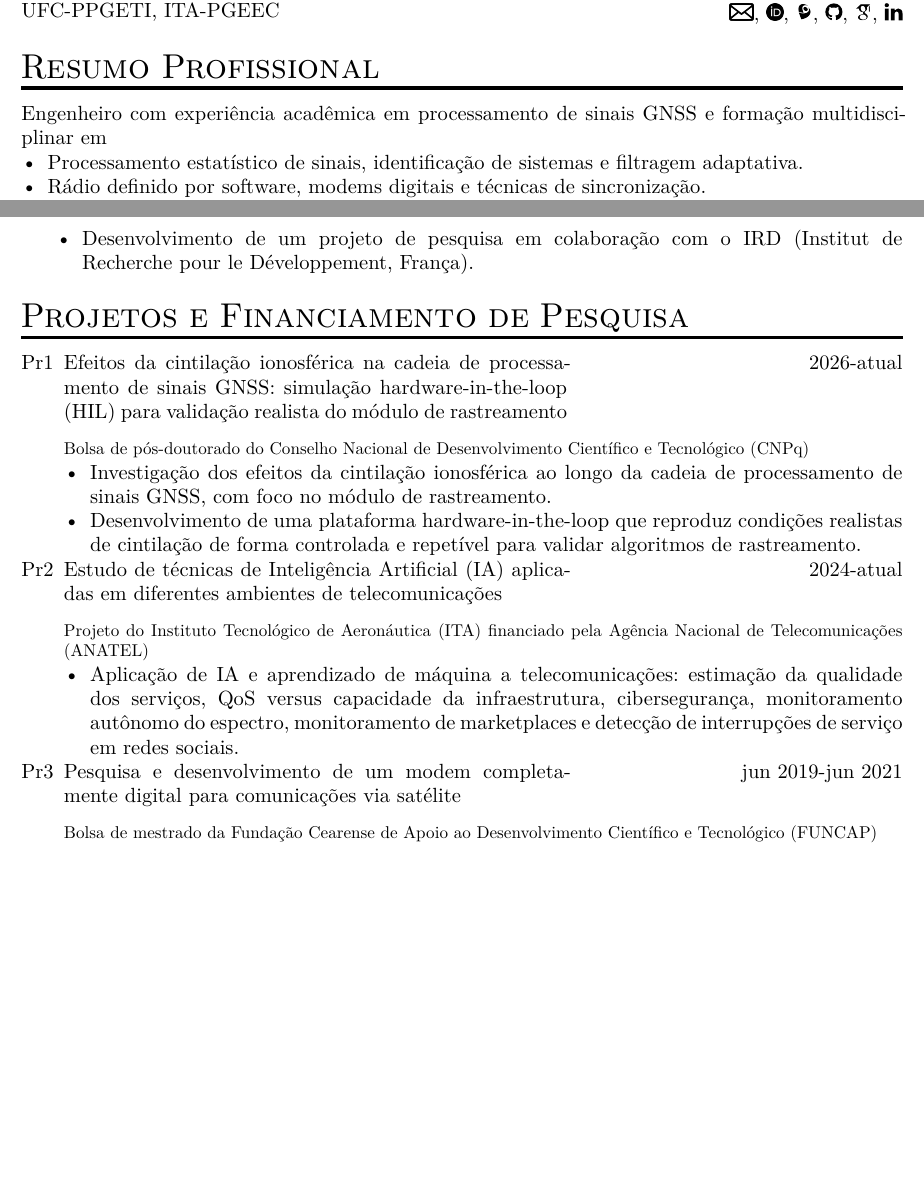
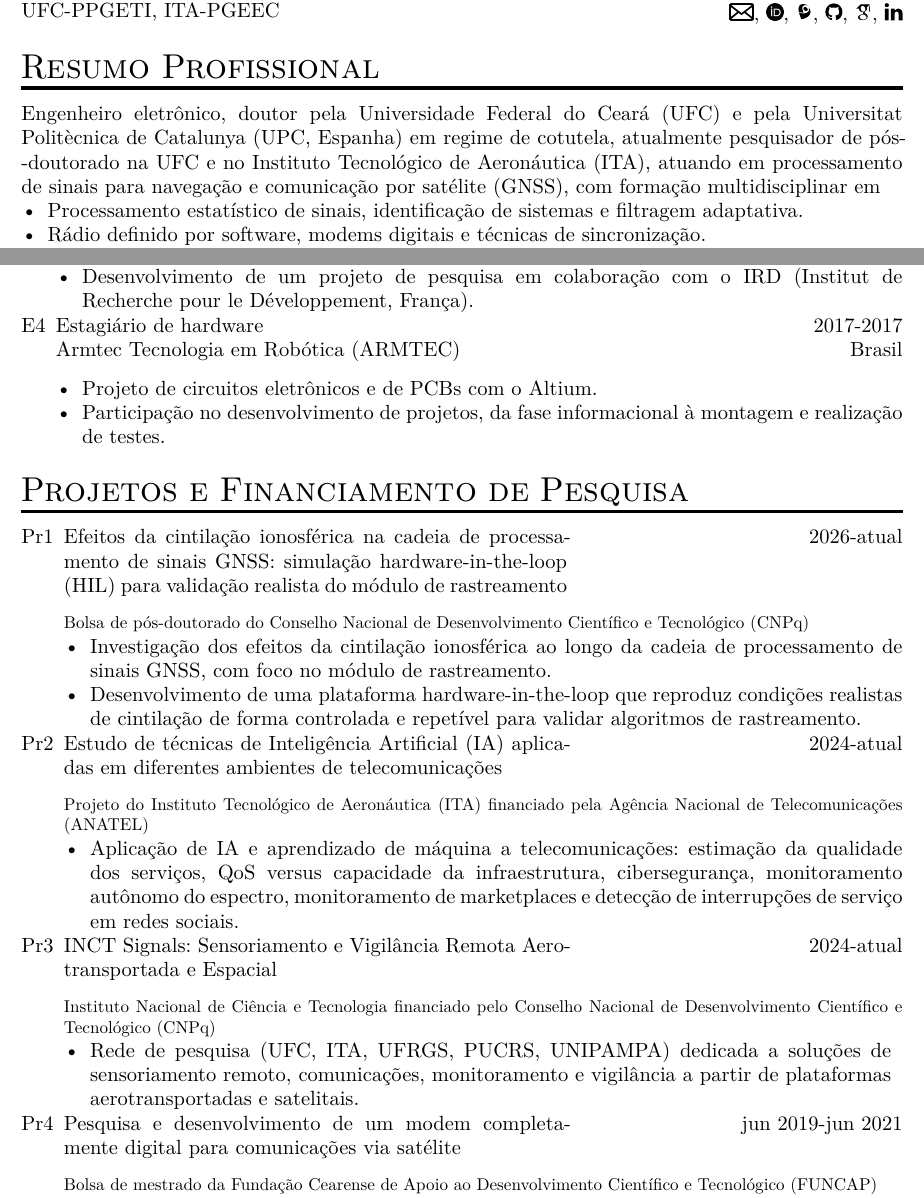
Before and after one commit to tapyu/tapyu.github.io, a Typst document (cv/pt/cv.typ, which reads cv/eng/cv.typ): two parts of pages 1 and 2 of 5, joined at a grey line, cut so that both start at the same text, the shorter picture padded with empty space. The pictures show the PDF file cv/pt/cv.pdf that the author committed with the source.

Commit message:
Add career summary, INCT Signals project and ARMTEC internship
Co-Authored-By: Claude Opus 5.5 <noreply@anthropic.com>
Claude-Session: https://claude.ai/code/session_01XoJz3DY2PE5Cwg8BGHrR6Q

```diff
--- a/cv/eng/cv.typ
+++ b/cv/eng/cv.typ
@@ -162,3 +162,7 @@
     location: "Fortaleza, Brazil",
     start: "Jun 2019",
     end: "Dec 2020"
+  ),
+  armtec2017: (
+    name: "Hardware intern",
+    university: "Armtec Tecnologia em Robótica (ARMTEC)",
@@ -183,3 +194,8 @@
     from: "Aeronautics Institute of Technology (ITA) project funded by the Brazilian National Telecommunications Agency (ANATEL)",
     info: (
       "Application of AI and machine learning to telecommunications: service quality estimation, QoS versus infrastructure capacity, cybersecurity, autonomous spectrum monitoring, marketplace monitoring, and social-network detection of service outages.",
+    )
+  ),
+  inct2024: (
+    name: "INCT Signals: Airborne and Spaceborne Remote Sensing and Surveillance",
+    start: "2024",
--- a/cv/pt/cv.typ
+++ b/cv/pt/cv.typ
@@ -165,6 +165,17 @@
     location: "Fortaleza, Brasil",
     start: "jun 2019",
     end: "dez 2020"
+  ),
+  armtec2017: (
+    name: "Estagiário de hardware",
+    university: "Armtec Tecnologia em Robótica (ARMTEC)",
+    info: (
+      "Projeto de circuitos eletrônicos e de PCBs com o Altium.",
+      "Participação no desenvolvimento de projetos, da fase informacional à montagem e realização de testes."
+    ),
+    location: "Brasil",
+    start: "2017",
+    end: "2017"
   )
 )
 // research
@@ -186,6 +197,15 @@
     from: "Projeto do Instituto Tecnológico de Aeronáutica (ITA) financiado pela Agência Nacional de Telecomunicações (ANATEL)",
     info: (
       "Aplicação de IA e aprendizado de máquina a telecomunicações: estimação da qualidade dos serviços, QoS versus capacidade da infraestrutura, cibersegurança, monitoramento autônomo do espectro, monitoramento de marketplaces e detecção de interrupções de serviço em redes sociais.",
+    )
+  ),
+  inct2024: (
+    name: "INCT Signals: Sensoriamento e Vigilância Remota Aerotransportada e Espacial",
+    start: "2024",
+    end: "atual",
+    from: "Instituto Nacional de Ciência e Tecnologia financiado pelo Conselho Nacional de Desenvolvimento Científico e Tecnológico (CNPq)",
+    info: (
+      "Rede de pesquisa (UFC, ITA, UFRGS, PUCRS, UNIPAMPA) dedicada a soluções de sensoriamento remoto, comunicações, monitoramento e vigilância a partir de plataformas aerotransportadas e satelitais.",
     )
   ),
   pr2019: (
@@ -635,7 +655,7 @@
 
 = Resumo Profissional
 
-Engenheiro com experiência acadêmica em processamento de sinais GNSS e formação multidisciplinar em
+Engenheiro eletrônico, doutor pela Universidade Federal do Ceará (UFC) e pela Universitat Politècnica de Catalunya (UPC, Espanha) em regime de cotutela, atualmente pesquisador de pós-doutorado na UFC e no Instituto Tecnológico de Aeronáutica (ITA), atuando em processamento de sinais para navegação e comunicação por satélite (GNSS), com formação multidisciplinar em
 - Processamento estatístico de sinais, identificação de sistemas e filtragem adaptativa.
 - Rádio definido por software, modems digitais e técnicas de sincronização.
 - Aprendizado profundo, reconhecimento de padrões e teoria de otimização.
```
Also changed, not shown: cv/eng/cv.pdf, cv/pt/cv.pdf, cv/eng/cv.typ (13 more changed lines).
